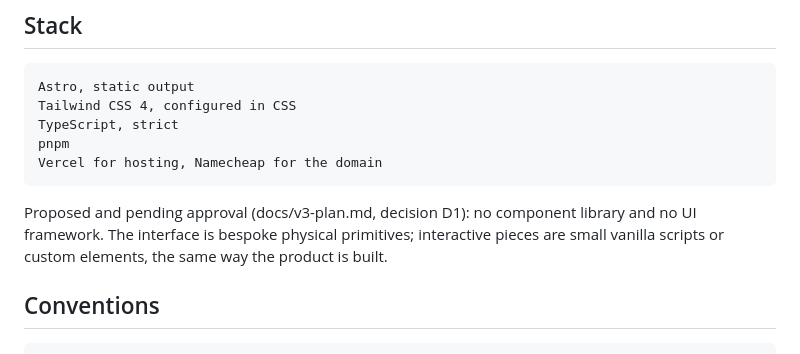
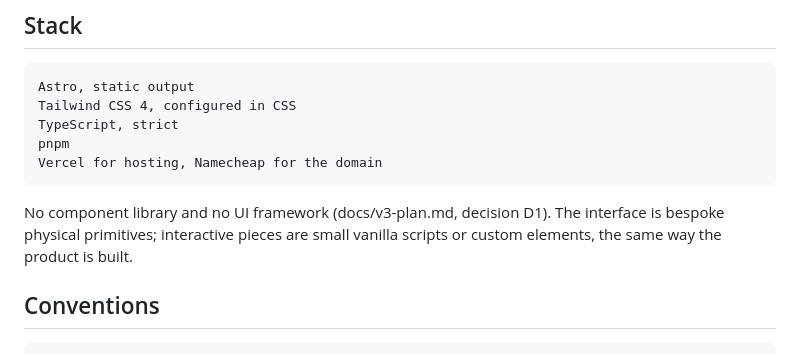
Before and after one commit to mark-mcdermott/themeforseen.com, a Markdown page: CLAUDE.md, the part around the change. Drawn GitHub-style.

Commit message:
docs: record approval of the v3 plan

```diff
--- a/CLAUDE.md
+++ b/CLAUDE.md
@@ -955,10 +955,9 @@ from v1 or v2 into v3.
     pnpm
     Vercel for hosting, Namecheap for the domain
 
-Proposed and pending approval (docs/v3-plan.md, decision D1): no component
-library and no UI framework. The interface is bespoke physical primitives;
-interactive pieces are small vanilla scripts or custom elements, the same
-way the product is built.
+No component library and no UI framework (docs/v3-plan.md, decision D1). The
+interface is bespoke physical primitives; interactive pieces are small
+vanilla scripts or custom elements, the same way the product is built.
 
 
 ## Conventions
```
Also changed, not shown: docs/v3-plan.md (+2 -2 lines).
